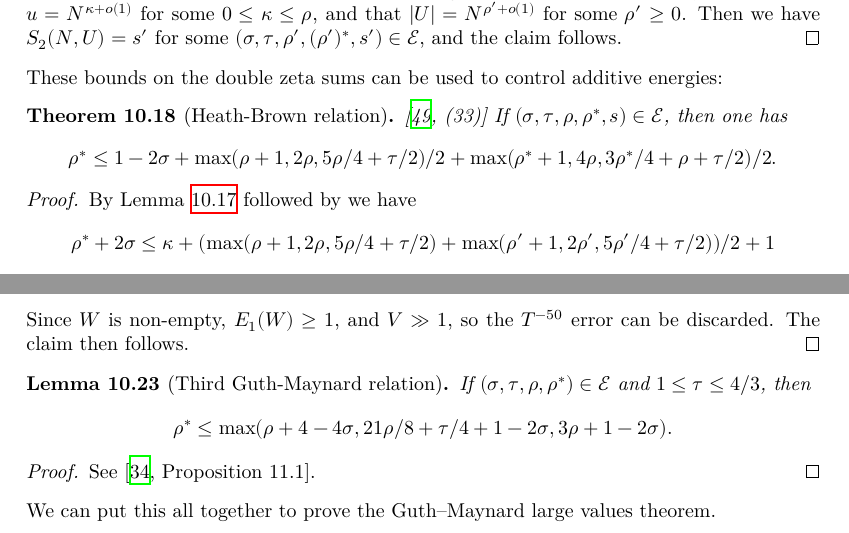
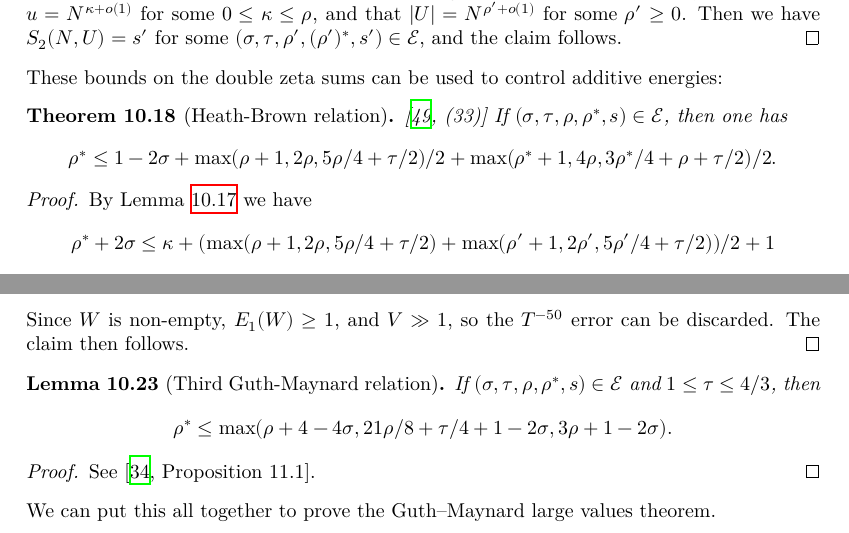
Before and after one commit to teorth/expdb, a LaTeX thesis (blueprint/src/print.tex, which reads blueprint/src/chapter/additive_energy.tex): two parts of pages 63 and 65 of 118, joined at a grey line, cut so that both start at the same text. Compiled offline with XeLaTeX.

Commit message:
Fix typos

```diff
--- a/blueprint/src/chapter/additive_energy.tex
+++ b/blueprint/src/chapter/additive_energy.tex
@@ -314,7 +314,7 @@ These bounds on the double zeta sums can be used to control additive energies:
 $$ \rho^* \leq 1-2\sigma + \max(\rho+1, 2\rho, 5\rho/4+\tau/2)/2 + \max(\rho^*+1, 4\rho, 3\rho^*/4+\rho+\tau/2)/2.$$
 \end{theorem}
 
-\begin{proof}\uses{wtu-alt} By Lemma \ref{wtu-alt} followed by  we have
+\begin{proof}\uses{wtu-alt} By Lemma \ref{wtu-alt} we have
 $$ \rho^* + 2\sigma \leq \kappa + ( \max( \rho+1, 2\rho, 5\rho/4+\tau/2)+ \max( \rho'+1, 2\rho', 5\rho'/4+\tau/2) )/2 + 1$$
 for some $0 \leq \kappa \leq \rho$ with
 $$ \kappa + \rho' \leq 2\rho$$
@@ -376,7 +376,7 @@ Since $W$ is non-empty, $E_1(W) \geq 1$, and $V \gg 1$, so the $T^{-50}$ error c
 \end{proof}
 
 
-\begin{lemma}[Third Guth-Maynard relation]\label{gm-3}\uses{lv-edef}  If $(\sigma,\tau,\rho,\rho^*) \in \Energy$ and $1 \leq \tau \leq 4/3$, then
+\begin{lemma}[Third Guth-Maynard relation]\label{gm-3}\uses{lv-edef}  If $(\sigma,\tau,\rho,\rho^*, s) \in \Energy$ and $1 \leq \tau \leq 4/3$, then
     $$ \rho^* \leq \max(\rho+4-4\sigma, 21\rho/8+\tau/4+1-2\sigma, 3\rho+1-2\sigma).$$
 \end{lemma}
 
```
Also changed, not shown: blueprint/src/chapter/additive_energy.tex (2 more changed lines).
